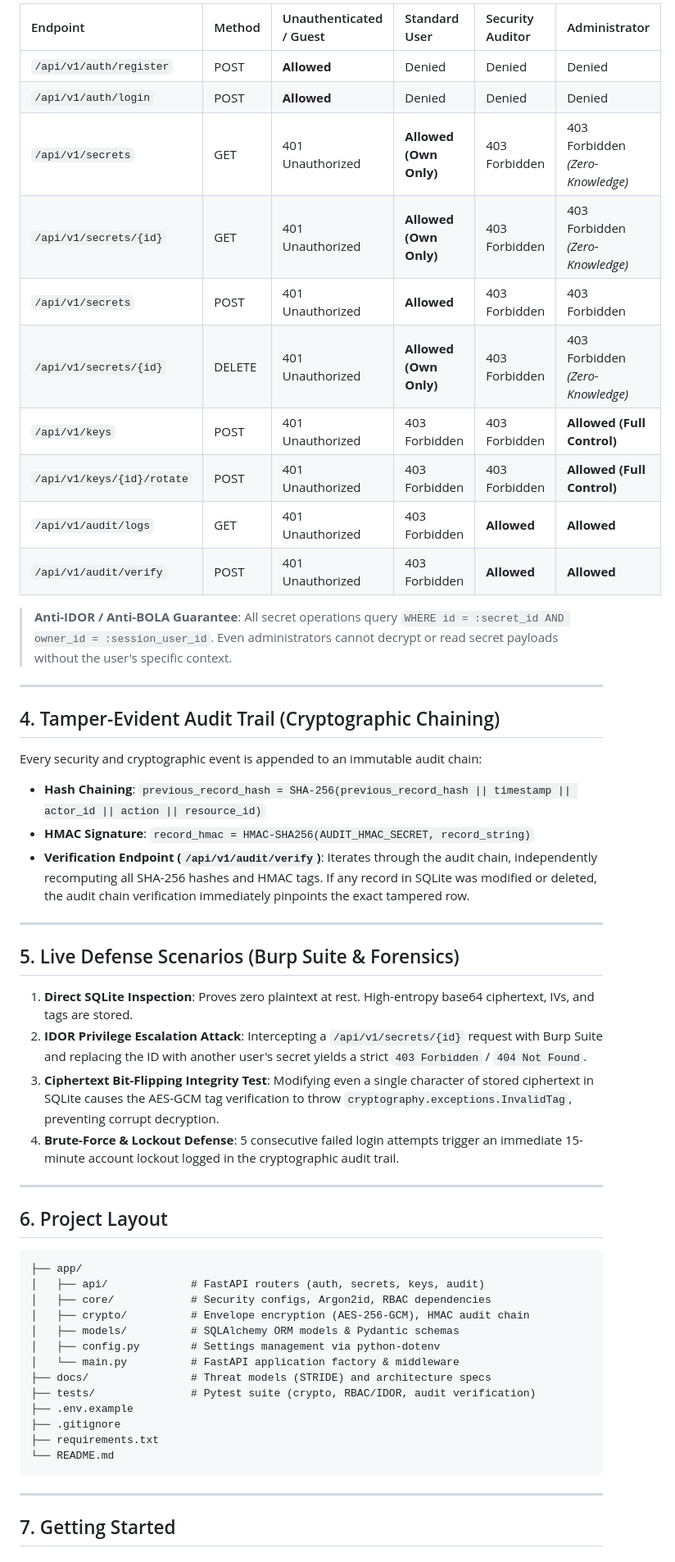
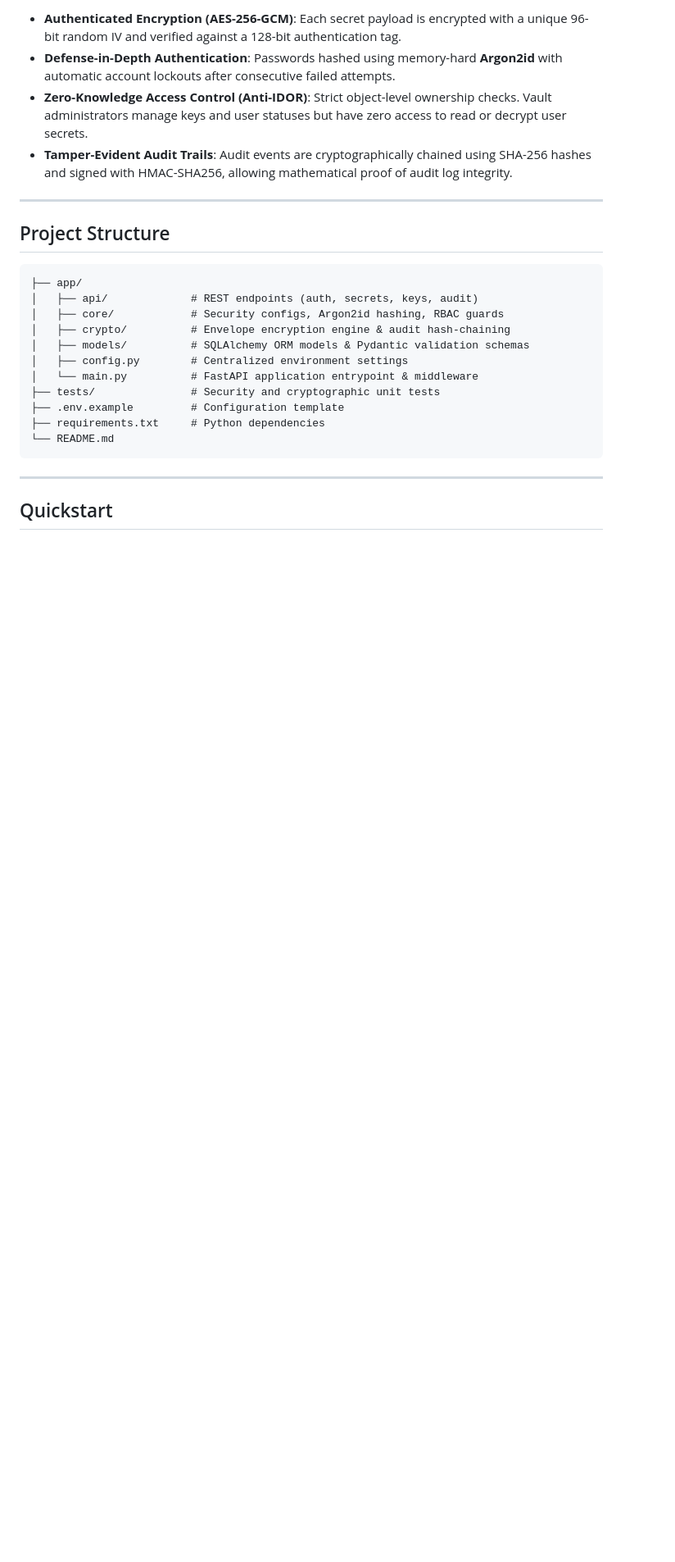
Before and after one commit to TiiPain/enterprise-kms-vault, a Markdown page: README.md, the part around one of its changes. Shown at 82% size. Rendered like a GitHub page; blank space fills up the shorter version.

Commit message:
docs: modernize README with professional project overview and architecture

````diff
--- a/README.md
+++ b/README.md
@@ -44,58 +35,28 @@ Write Secret Flow:
 
-| Endpoint | Method | Unauthenticated / Guest | Standard User | Security Auditor | Administrator |
-| :--- | :--- | :--- | :--- | :--- | :--- |
-| `/api/v1/auth/register` | POST | **Allowed** | Denied | Denied | Denied |
-| `/api/v1/auth/login` | POST | **Allowed** | Denied | Denied | Denied |
-| `/api/v1/secrets` | GET | 401 Unauthorized | **Allowed (Own Only)** | 403 Forbidden | 403 Forbidden *(Zero-Knowledge)* |
-| `/api/v1/secrets/{id}` | GET | 401 Unauthorized | **Allowed (Own Only)** | 403 Forbidden | 403 Forbidden *(Zero-Knowledge)* |
-| `/api/v1/secrets` | POST | 401 Unauthorized | **Allowed** | 403 Forbidden | 403 Forbidden |
-| `/api/v1/secrets/{id}` | DELETE | 401 Unauthorized | **Allowed (Own Only)** | 403 Forbidden | 403 Forbidden *(Zero-Knowledge)* |
-| `/api/v1/keys` | POST | 401 Unauthorized | 403 Forbidden | 403 Forbidden | **Allowed (Full Control)** |
-| `/api/v1/keys/{id}/rotate` | POST | 401 Unauthorized | 403 Forbidden | 403 Forbidden | **Allowed (Full Control)** |
-| `/api/v1/audit/logs` | GET | 401 Unauthorized | 403 Forbidden | **Allowed** | **Allowed** |
-| `/api/v1/audit/verify` | POST | 401 Unauthorized | 403 Forbidden | **Allowed** | **Allowed** |
-
-> **Anti-IDOR / Anti-BOLA Guarantee**: All secret operations query `WHERE id = :secret_id AND owner_id = :session_user_id`. Even administrators cannot decrypt or read secret payloads without the user's specific context.
+* **Authenticated Encryption (AES-256-GCM)**: Each secret payload is encrypted with a unique 96-bit random IV and verified against a 128-bit authentication tag.
+* **Defense-in-Depth Authentication**: Passwords hashed using memory-hard **Argon2id** with automatic account lockouts after consecutive failed attempts.
+* **Zero-Knowledge Access Control (Anti-IDOR)**: Strict object-level ownership checks. Vault administrators manage keys and user statuses but have zero access to read or decrypt user secrets.
+* **Tamper-Evident Audit Trails**: Audit events are cryptographically chained using SHA-256 hashes and signed with HMAC-SHA256, allowing mathematical proof of audit log integrity.
 
 ---
 
-## 4. Tamper-Evident Audit Trail (Cryptographic Chaining)
-
-Every security and cryptographic event is appended to an immutable audit chain:
-- **Hash Chaining**: `previous_record_hash = SHA-256(previous_record_hash || timestamp || actor_id || action || resource_id)`
-- **HMAC Signature**: `record_hmac = HMAC-SHA256(AUDIT_HMAC_SECRET, record_string)`
-- **Verification Endpoint (`/api/v1/audit/verify`)**: Iterates through the audit chain, independently recomputing all SHA-256 hashes and HMAC tags. If any record in SQLite was modified or deleted, the audit chain verification immediately pinpoints the exact tampered row.
-
----
-
-## 5. Live Defense Scenarios (Burp Suite & Forensics)
-
-1. **Direct SQLite Inspection**: Proves zero plaintext at rest. High-entropy base64 ciphertext, IVs, and tags are stored.
-2. **IDOR Privilege Escalation Attack**: Intercepting a `/api/v1/secrets/{id}` request with Burp Suite and replacing the ID with another user's secret yields a strict `403 Forbidden` / `404 Not Found`.
-3. **Ciphertext Bit-Flipping Integrity Test**: Modifying even a single character of stored ciphertext in SQLite causes the AES-GCM tag verification to throw `cryptography.exceptions.InvalidTag`, preventing corrupt decryption.
-4. **Brute-Force & Lockout Defense**: 5 consecutive failed login attempts trigger an immediate 15-minute account lockout logged in the cryptographic audit trail.
-
----
-
-## 6. Project Layout
+## Project Structure
 
 ```
 ├── app/
-│   ├── api/             # FastAPI routers (auth, secrets, keys, audit)
-│   ├── core/            # Security configs, Argon2id, RBAC dependencies
-│   ├── crypto/          # Envelope encryption (AES-256-GCM), HMAC audit chain
-│   ├── models/          # SQLAlchemy ORM models & Pydantic schemas
-│   ├── config.py        # Settings management via python-dotenv
-│   └── main.py          # FastAPI application factory & middleware
-├── docs/                # Threat models (STRIDE) and architecture specs
-├── tests/               # Pytest suite (crypto, RBAC/IDOR, audit verification)
-├── .env.example
-├── .gitignore
-├── requirements.txt
+│   ├── api/             # REST endpoints (auth, secrets, keys, audit)
+│   ├── core/            # Security configs, Argon2id hashing, RBAC guards
+│   ├── crypto/          # Envelope encryption engine & audit hash-chaining
+│   ├── models/          # SQLAlchemy ORM models & Pydantic validation schemas
+│   ├── config.py        # Centralized environment settings
+│   └── main.py          # FastAPI application entrypoint & middleware
+├── tests/               # Security and cryptographic unit tests
+├── .env.example         # Configuration template
+├── requirements.txt     # Python dependencies
 └── README.md
 ```
 
 ---
 
-## 7. Getting Started
+## Quickstart
 
````
Also changed, not shown: other parts of README.md (+32 -36 lines).
